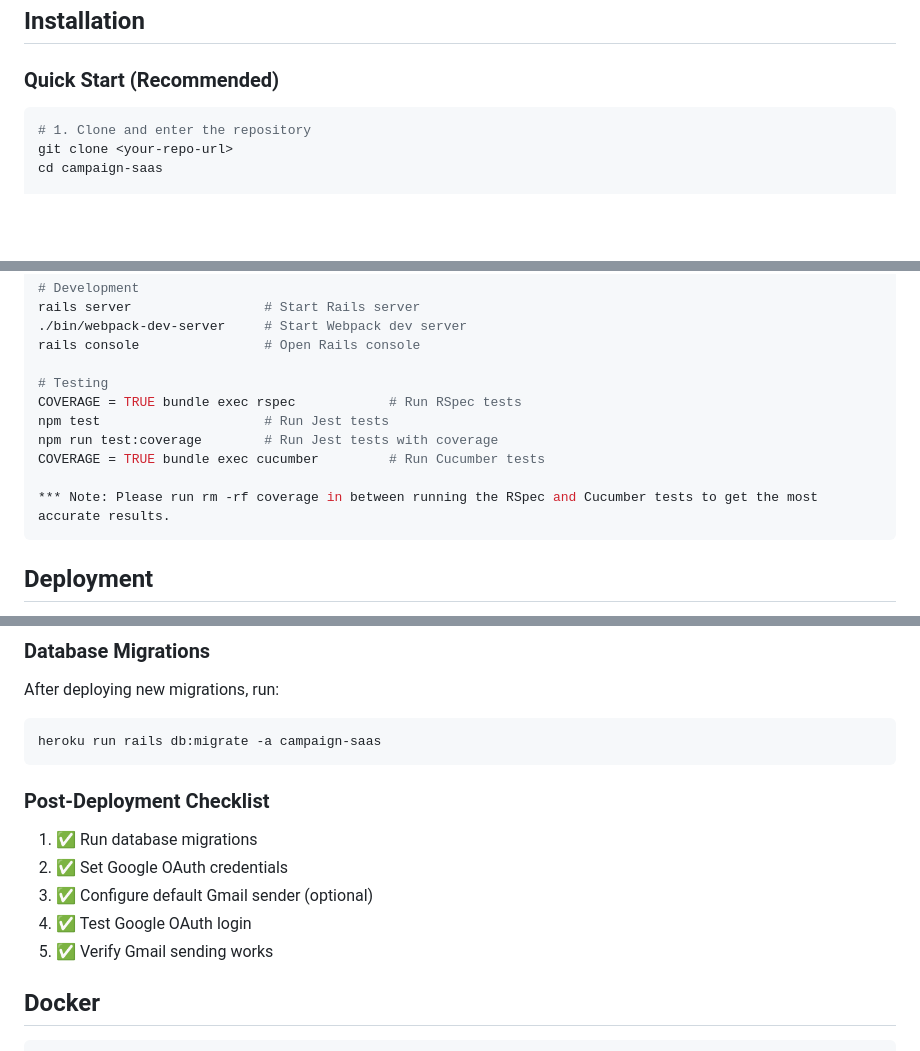
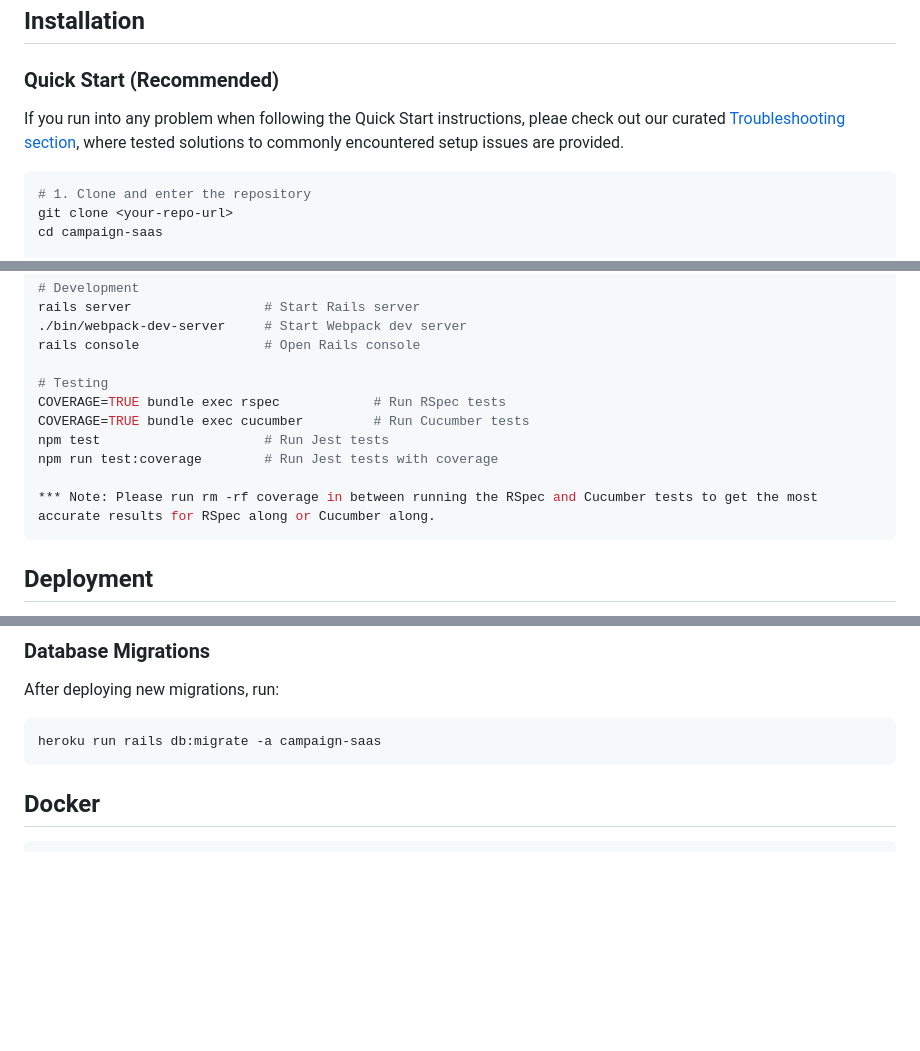
Before and after one commit to konstantinosanagn/campaign-saas, a Markdown page: README.md, 3 parts joined by grey strips. GitHub-like rendering; blank space fills up the shorter version.

````diff
--- a/README.md
+++ b/README.md
@@ -26,6 +26,7 @@ Clip from [demo video](https://youtu.be/YRCymhf2M9U?si=3CxA78A44HRBLUVm&t=676) s
 ## Installation
 
 ### Quick Start (Recommended)
+If you run into any problem when following the Quick Start instructions, pleae check out our curated [Troubleshooting section](#troubleshooting), where tested solutions to commonly encountered setup issues are provided.
 
 ```bash
 # 1. Clone and enter the repository
@@ -322,12 +341,12 @@ rails server                 # Start Rails server
 rails console                # Open Rails console
 
 # Testing
-COVERAGE = TRUE bundle exec rspec            # Run RSpec tests
+COVERAGE=TRUE bundle exec rspec            # Run RSpec tests
+COVERAGE=TRUE bundle exec cucumber         # Run Cucumber tests
 npm test                     # Run Jest tests
 npm run test:coverage        # Run Jest tests with coverage
-COVERAGE = TRUE bundle exec cucumber         # Run Cucumber tests
 
-*** Note: Please run rm -rf coverage in between running the RSpec and Cucumber tests to get the most accurate results.
+*** Note: Please run rm -rf coverage in between running the RSpec and Cucumber tests to get the most accurate results for RSpec along or Cucumber along.
 ```
 
 ## Deployment
@@ -361,14 +380,6 @@ After deploying new migrations, run:
 ```bash
 heroku run rails db:migrate -a campaign-saas
 ```
-
-### Post-Deployment Checklist
-
-1. ✅ Run database migrations
-2. ✅ Set Google OAuth credentials
-3. ✅ Configure default Gmail sender (optional)
-4. ✅ Test Google OAuth login
-5. ✅ Verify Gmail sending works
 
 ## Docker
 
````
Also changed, not shown: other parts of README.md (+18 -0 lines), cucumber_coverage_rate.png (added), cucumber_run.png (added), rspec_coverage_rate.png (added), rspec_run.png (added).
